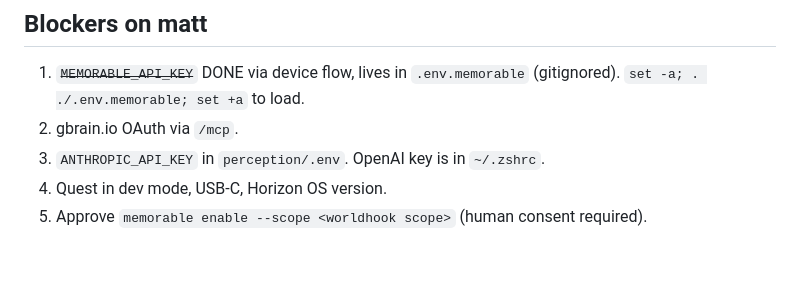
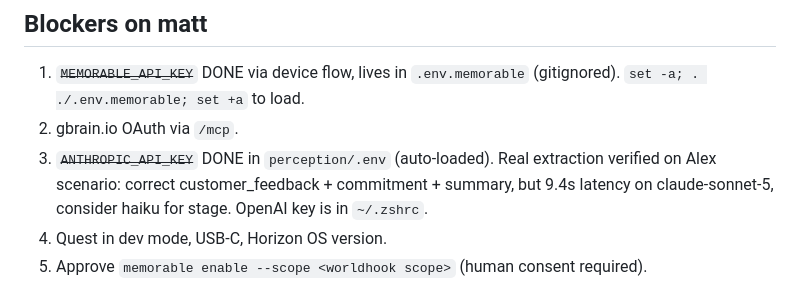
Before and after one commit to MatthewKim323/present, a Markdown page: docs/HANDOFF.md, the part around the change. Drawn GitHub-style; blank space fills up the shorter version.

Commit message:
handoff: anthropic key done, extraction verified

```diff
--- a/docs/HANDOFF.md
+++ b/docs/HANDOFF.md
@@ -23,7 +23,7 @@ Read CLAUDE.md, contracts/EVENTS.md, docs/SPONSORS.md, docs/QM.md first.
 
 1. ~~`MEMORABLE_API_KEY`~~ DONE via device flow, lives in `.env.memorable` (gitignored). `set -a; . ./.env.memorable; set +a` to load.
 2. gbrain.io OAuth via `/mcp`.
-3. `ANTHROPIC_API_KEY` in `perception/.env`. OpenAI key is in `~/.zshrc`.
+3. ~~`ANTHROPIC_API_KEY`~~ DONE in `perception/.env` (auto-loaded). Real extraction verified on Alex scenario: correct customer_feedback + commitment + summary, but 9.4s latency on claude-sonnet-5, consider haiku for stage. OpenAI key is in `~/.zshrc`.
 4. Quest in dev mode, USB-C, Horizon OS version.
 5. Approve `memorable enable --scope <worldhook scope>` (human consent required).
 6. Booth asks: GBrain (self-hosted ok? credits), Memorable (credits, ORG_ID still needed?), QM (which scope for event-triggered swarm).
```
